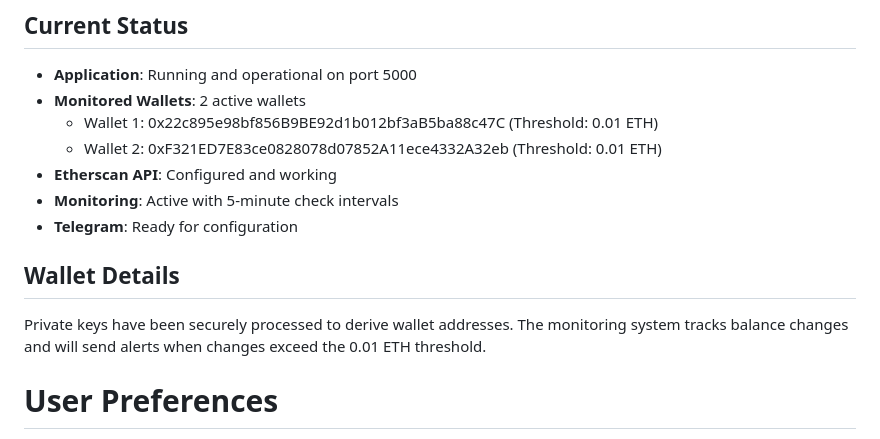
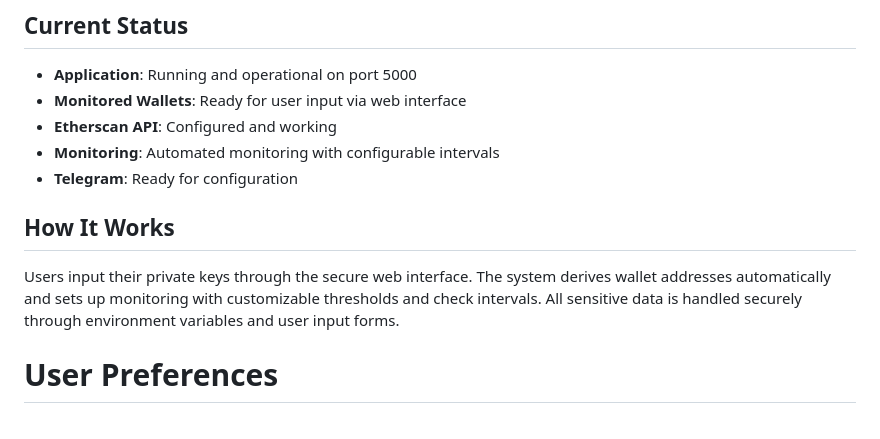
Before and after one commit to x8080x2/9808980, a Markdown page: replit.md, the part around the change. Rendered like a GitHub page.

Commit message:
Update documentation to reflect user-driven wallet monitoring setup
Update replit.md to describe the new workflow where users input private keys via a web interface, enabling automated monitoring with customizable intervals and thresholds, and secure handling of sensitive data.

Replit-Commit-Author: Agent
Replit-Commit-Session-Id: df99e2c3-e038-45ae-af56-863dbd43068e
Replit-Commit-Checkpoint-Type: full_checkpoint
Replit-Commit-Screenshot-Url: https://storage.googleapis.com/screenshot-production-us-central1/68024f6e-f330-4a0f-a03f-f68ba88dbf42/df99e2c3-e038-45ae-af56-863dbd43068e/O5BTvJR

```diff
--- a/replit.md
+++ b/replit.md
@@ -4,15 +4,13 @@ This is an Ethereum Wallet Monitor application built with Flask that provides re
 
 ## Current Status
 - **Application**: Running and operational on port 5000
-- **Monitored Wallets**: 2 active wallets
-  - Wallet 1: 0x22c895e98bf856B9BE92d1b012bf3aB5ba88c47C (Threshold: 0.01 ETH)
-  - Wallet 2: 0xF321ED7E83ce0828078d07852A11ece4332A32eb (Threshold: 0.01 ETH)
+- **Monitored Wallets**: Ready for user input via web interface
 - **Etherscan API**: Configured and working
-- **Monitoring**: Active with 5-minute check intervals
+- **Monitoring**: Automated monitoring with configurable intervals
 - **Telegram**: Ready for configuration
 
-## Wallet Details
-Private keys have been securely processed to derive wallet addresses. The monitoring system tracks balance changes and will send alerts when changes exceed the 0.01 ETH threshold.
+## How It Works
+Users input their private keys through the secure web interface. The system derives wallet addresses automatically and sets up monitoring with customizable thresholds and check intervals. All sensitive data is handled securely through environment variables and user input forms.
 
 # User Preferences
 
```
